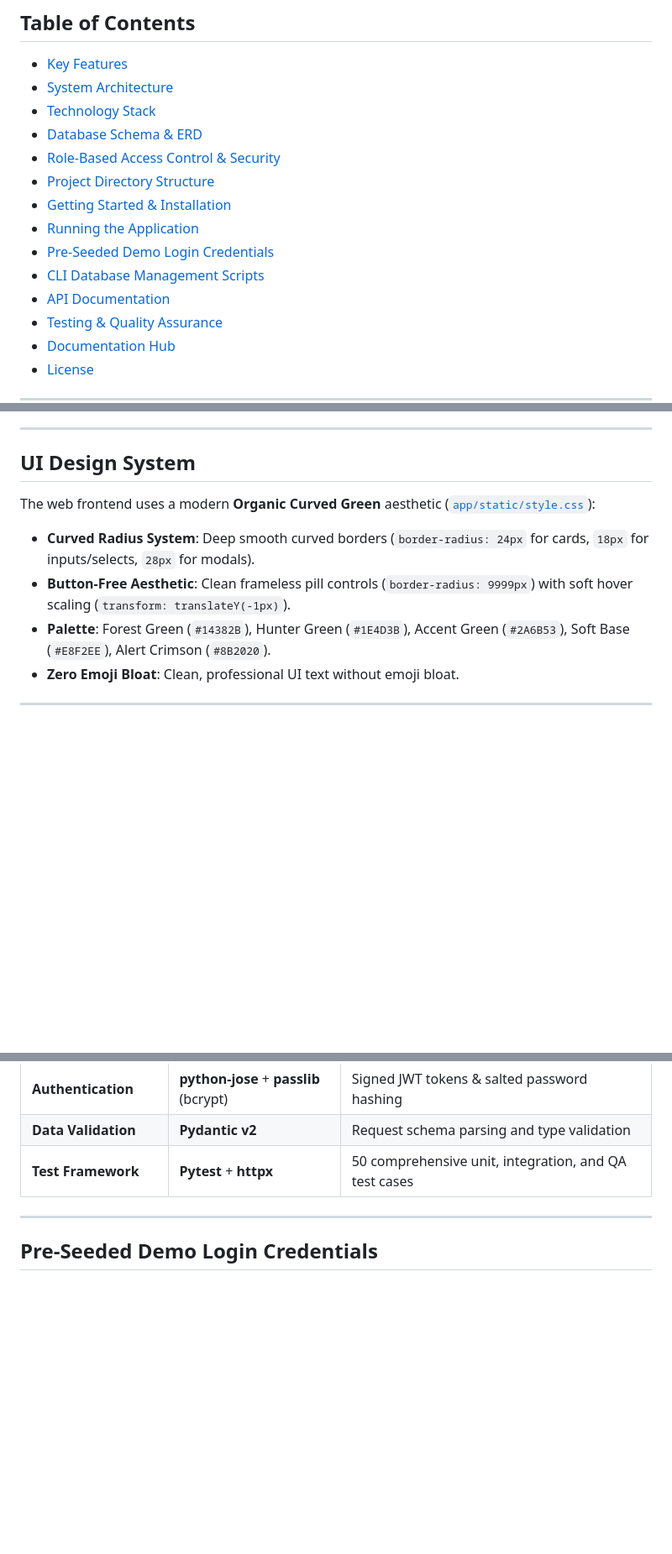
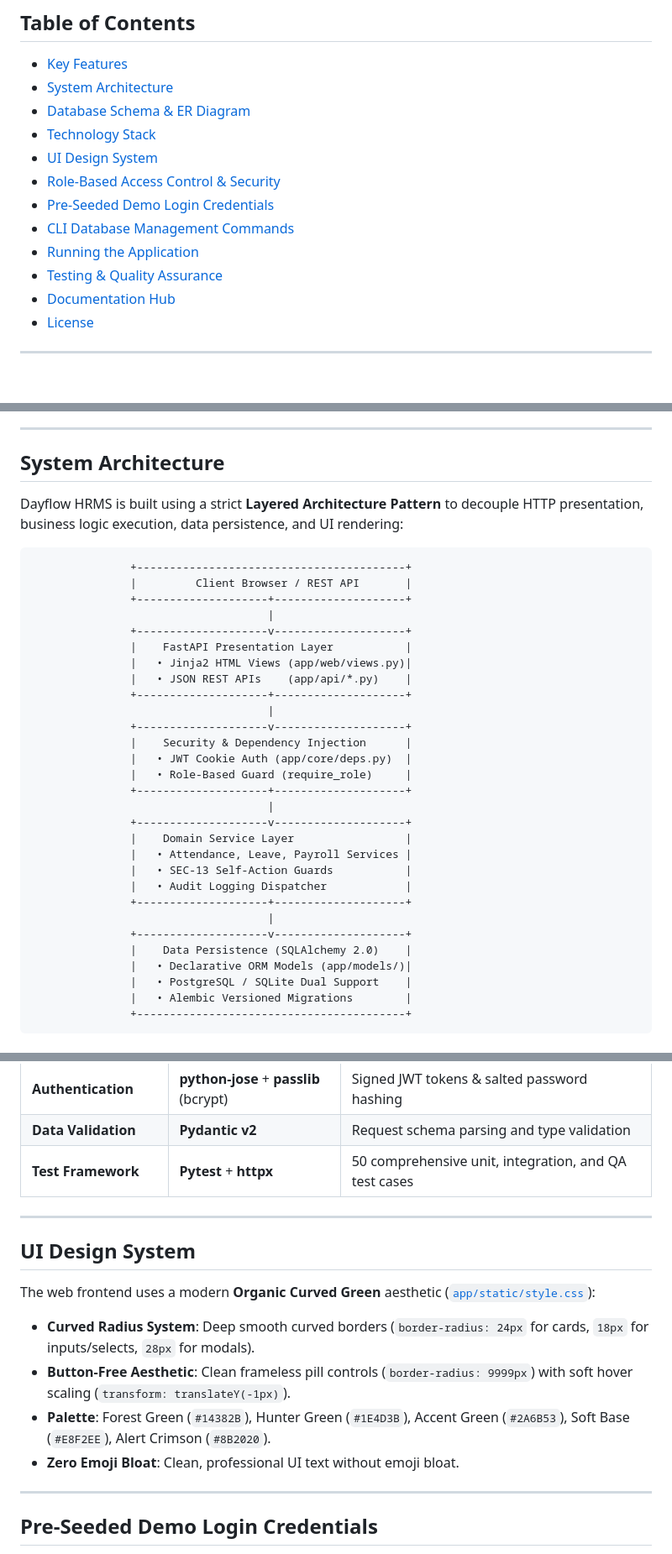
Before and after one commit to sarvesh0710-n/Oodoo_Human_Resource_Management, a Markdown page: README.md, 3 parts joined by grey strips. Shown at 84% size. Rendered like a GitHub page; blank space fills up the shorter version.

Commit message:
docs(readme): embed System Architecture diagram and Mermaid ER Diagram directly in README

````diff
--- a/README.md
+++ b/README.md
@@ -20,15 +20,13 @@ The system is architected with a strict separation of concerns, offering both **
 
 - [Key Features](#key-features)
 - [System Architecture](#system-architecture)
+- [Database Schema & ER Diagram](#database-schema--er-diagram)
 - [Technology Stack](#technology-stack)
-- [Database Schema & ERD](#database-schema--erd)
+- [UI Design System](#ui-design-system)
 - [Role-Based Access Control & Security](#role-based-access-control--security)
-- [Project Directory Structure](#project-directory-structure)
-- [Getting Started & Installation](#getting-started--installation)
+- [Pre-Seeded Demo Login Credentials](#pre-seeded-demo-login-credentials)
+- [CLI Database Management Commands](#cli-database-management-commands)
 - [Running the Application](#running-the-application)
-- [Pre-Seeded Demo Login Credentials](#pre-seeded-demo-login-credentials)
-- [CLI Database Management Scripts](#cli-database-management-scripts)
-- [API Documentation](#api-documentation)
 - [Testing & Quality Assurance](#testing--quality-assurance)
 - [Documentation Hub](#documentation-hub)
 - [License](#license)
@@ -79,10 +77,39 @@ The system is architected with a strict separation of concerns, offering both **
 
 ---
 
-## UI Design System
+## System Architecture
 
-The web frontend uses a modern **Organic Curved Green** aesthetic ([`app/static/style.css`](app/static/style.css)):
-- **Curved Radius System**: Deep smooth curved borders (`border-radius: 24px` for cards, `18px` for inputs/selects, `28px` for modals).
-- **Button-Free Aesthetic**: Clean frameless pill controls (`border-radius: 9999px`) with soft hover scaling (`transform: translateY(-1px)`).
-- **Palette**: Forest Green (`#14382B`), Hunter Green (`#1E4D3B`), Accent Green (`#2A6B53`), Soft Base (`#E8F2EE`), Alert Crimson (`#8B2020`).
-- **Zero Emoji Bloat**: Clean, professional UI text without emoji bloat.
+Dayflow HRMS is built using a strict **Layered Architecture Pattern** to decouple HTTP presentation, business logic execution, data persistence, and UI rendering:
+
+```text
+               +-----------------------------------------+
+               |         Client Browser / REST API       |
+               +--------------------+--------------------+
+                                    |
+               +--------------------v--------------------+
+               |    FastAPI Presentation Layer           |
+               |   • Jinja2 HTML Views (app/web/views.py)|
+               |   • JSON REST APIs    (app/api/*.py)    |
+               +--------------------+--------------------+
+                                    |
+               +--------------------v--------------------+
+               |    Security & Dependency Injection      |
+               |   • JWT Cookie Auth (app/core/deps.py)  |
+               |   • Role-Based Guard (require_role)     |
+               +--------------------+--------------------+
+                                    |
+               +--------------------v--------------------+
+               |    Domain Service Layer                 |
+               |   • Attendance, Leave, Payroll Services |
+               |   • SEC-13 Self-Action Guards           |
+               |   • Audit Logging Dispatcher            |
+               +--------------------+--------------------+
+                                    |
+               +--------------------v--------------------+
+               |    Data Persistence (SQLAlchemy 2.0)    |
+               |   • Declarative ORM Models (app/models/)|
+               |   • PostgreSQL / SQLite Dual Support    |
+               |   • Alembic Versioned Migrations        |
+               +-----------------------------------------+
+```
+
@@ -102,6 +241,16 @@ The web frontend uses a modern **Organic Curved Green** aesthetic ([`app/static/
 | **Authentication** | **python-jose** + **passlib** (bcrypt)| Signed JWT tokens & salted password hashing |
 | **Data Validation** | **Pydantic v2** | Request schema parsing and type validation |
 | **Test Framework** | **Pytest** + **httpx** | 50 comprehensive unit, integration, and QA test cases |
+
+---
+
+## UI Design System
+
+The web frontend uses a modern **Organic Curved Green** aesthetic ([`app/static/style.css`](app/static/style.css)):
+- **Curved Radius System**: Deep smooth curved borders (`border-radius: 24px` for cards, `18px` for inputs/selects, `28px` for modals).
+- **Button-Free Aesthetic**: Clean frameless pill controls (`border-radius: 9999px`) with soft hover scaling (`transform: translateY(-1px)`).
+- **Palette**: Forest Green (`#14382B`), Hunter Green (`#1E4D3B`), Accent Green (`#2A6B53`), Soft Base (`#E8F2EE`), Alert Crimson (`#8B2020`).
+- **Zero Emoji Bloat**: Clean, professional UI text without emoji bloat.
 
 ---
 
````
Also changed, not shown: other parts of README.md (+112 -0 lines).
